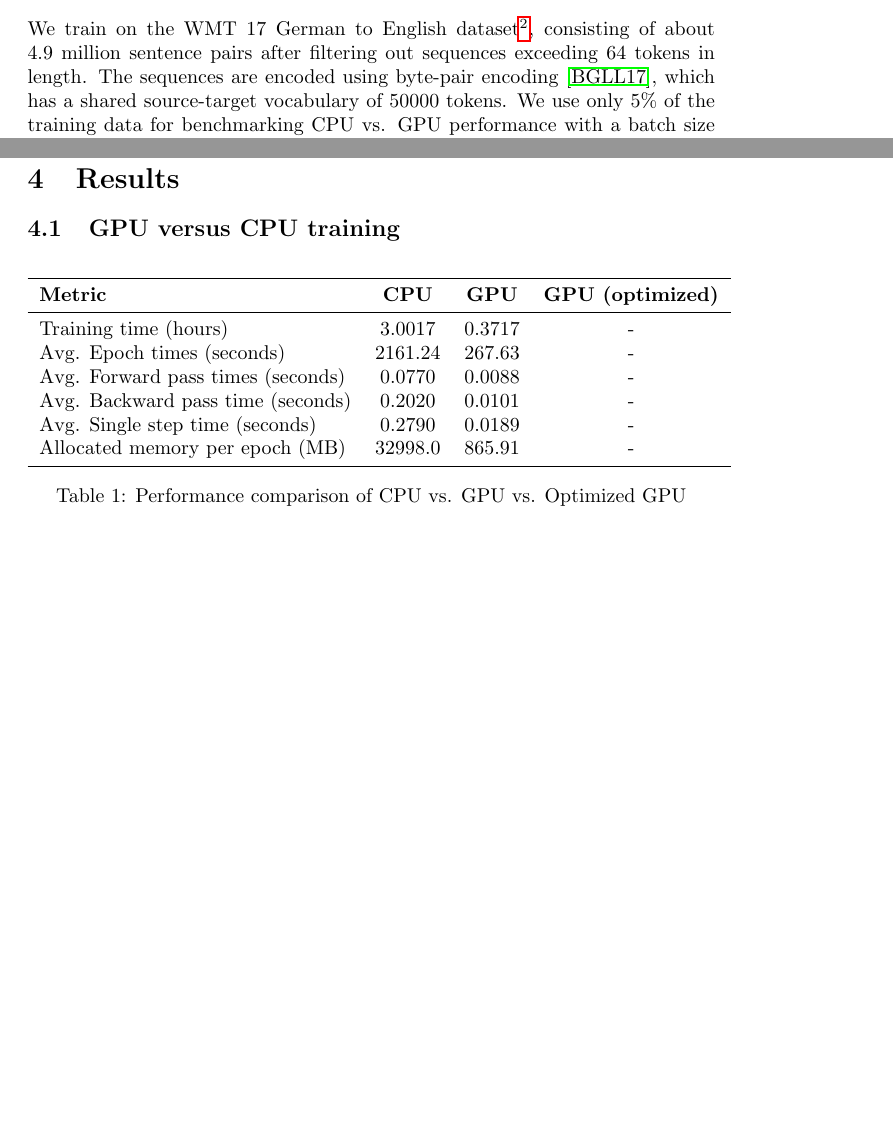
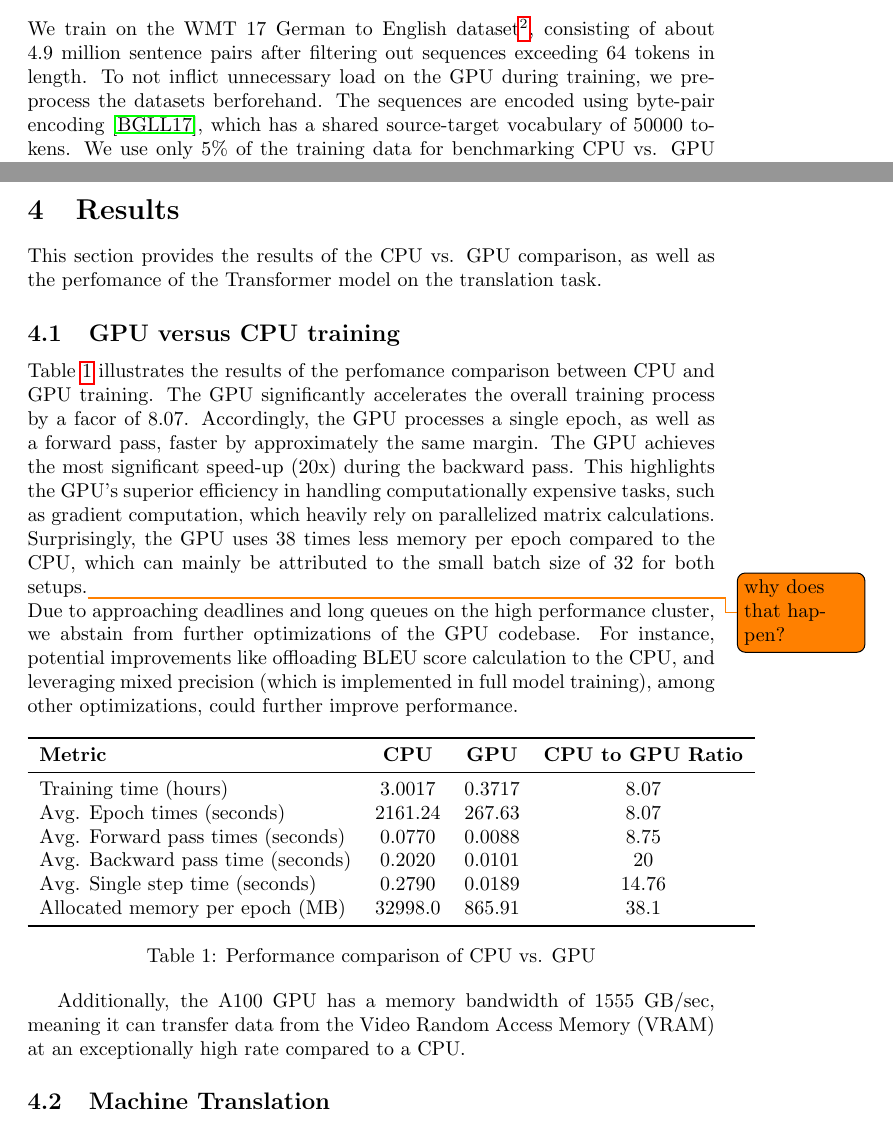
Before and after one commit to nilsreck/attention-is-all-you-need-pytorch, a LaTeX document (report/main.tex, which reads report/results.tex, report/training.tex): two parts of pages 6 and 8 of 10, joined at a grey line, cut so that both start at the same text, the shorter picture padded with empty space. Compiled offline with pdfLaTeX.

Commit message:
:memo: draft results section

```diff
--- a/report/results.tex
+++ b/report/results.tex
@@ -1,19 +1,37 @@
 \section{Results}\label{sec:results}
 
+This section provides the results of the CPU vs. GPU comparison, as well as the perfomance of the Transformer model on the translation task.
+
 \subsection{GPU versus CPU training}
-\begin{table}[h]
+
+\cref{tab:comparison} illustrates the results of the perfomance comparison between CPU and GPU training.
+The GPU significantly accelerates the overall training process by a facor of 8.07.
+Accordingly, the GPU processes a single epoch, as well as a forward pass, faster by approximately the same margin.
+The GPU achieves the most significant speed-up (20x) during the backward pass.
+This highlights the GPU's superior efficiency in handling computationally expensive tasks, such as gradient computation, which heavily rely on parallelized matrix calculations.
+Surprisingly, the GPU uses 38 times less memory per epoch compared to the CPU, which can mainly be attributed to the small batch size of 32 for both setups.\todo{why does that happen?} \\
+Due to approaching deadlines and long queues on the high performance cluster, we abstain from further optimizations of the GPU codebase.
+For instance, potential improvements like offloading BLEU score calculation to the CPU, and leveraging mixed precision (which is implemented in full model training), among other optimizations, could further improve performance.
+
+
+
+\begin{table}[ht]
     \centering
     \begin{tabular}{lccc}
         \toprule
-        \textbf{Metric} & \textbf{CPU} & \textbf{GPU} & \textbf{GPU (optimized)} \\
+        \textbf{Metric} & \textbf{CPU} & \textbf{GPU} & \textbf{CPU to GPU Ratio} \\
         \midrule
-        Training time (hours)       & 3.0017 & 0.3717 & - \\
-        Avg. Epoch times (seconds)       & 2161.24 & 267.63 & - \\
-        Avg. Forward pass times (seconds)& 0.0770 & 0.0088 & - \\
-        Avg. Backward pass time (seconds)& 0.2020 & 0.0101 & - \\
-        Avg. Single step time (seconds)  & 0.2790 & 0.0189 & - \\
-        Allocated memory per epoch (MB)       & 32998.0  & 865.91 & - \\
+        Training time (hours)       & 3.0017 & 0.3717 & 8.07 \\
+        Avg. Epoch times (seconds)       & 2161.24 & 267.63 & 8.07 \\
+        Avg. Forward pass times (seconds)& 0.0770 & 0.0088 & 8.75 \\
+        Avg. Backward pass time (seconds)& 0.2020 & 0.0101 & 20 \\
+        Avg. Single step time (seconds)  & 0.2790 & 0.0189 & 14.76  \\
+        Allocated memory per epoch (MB)       & 32998.0  & 865.91 & 38.1 \\
         \bottomrule
     \end{tabular}
-    \caption{Performance comparison of CPU vs. GPU vs. Optimized GPU}
+    \caption{Performance comparison of CPU vs. GPU}
+    \label{tab:comparison}
 \end{table}
+Additionally, the A100 GPU has a memory bandwidth of 1555 GB/sec, meaning it can transfer data from the Video Random Access Memory (VRAM) at an exceptionally high rate compared to a CPU.
+
+\subsection{Machine Translation}
--- a/report/training.tex
+++ b/report/training.tex
@@ -5,6 +5,7 @@ The code is available on GitLab\footnote{\url{https://git.hhu.de/nirec101/transf
 
 \subsection{Data}
 We train on the WMT 17 German to English dataset\footnote{\url{https://www.statmt.org/wmt17/translation-task.html}}, consisting of about 4.9 million sentence pairs after filtering out sequences exceeding 64 tokens in length.
+To not inflict unnecessary load on the GPU during training, we preprocess the datasets berforehand.
 The sequences are encoded using byte-pair encoding~\cite{britz2017massiveexplorationneuralmachine}, which has a shared source-target vocabulary of 50000 tokens.
 We use only 5\% of the training data for benchmarking CPU vs. GPU performance with a batch size of 32 on both.
 For the final model perfomance reported in \cref{sec:results}, however, we train on the entire dataset with a batch size of 1024 sentence pairs.
```
Also changed, not shown: report/figures/adamw.png (added), report/main.pdf, report/training.tex (4 more changed lines), 5 other files.
